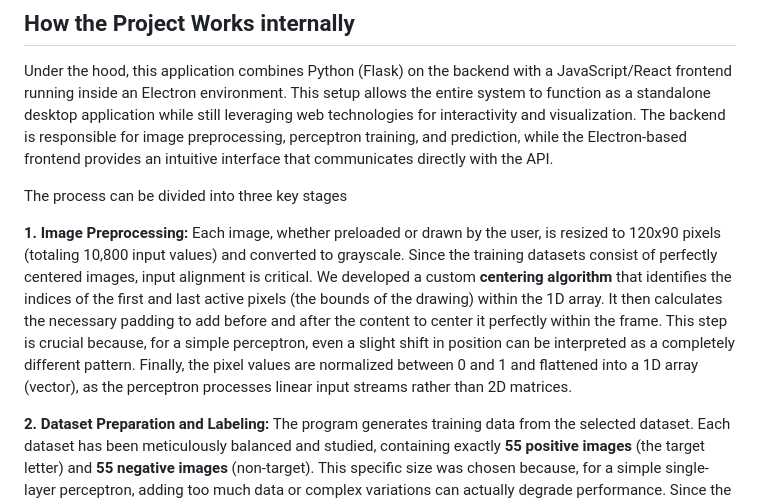
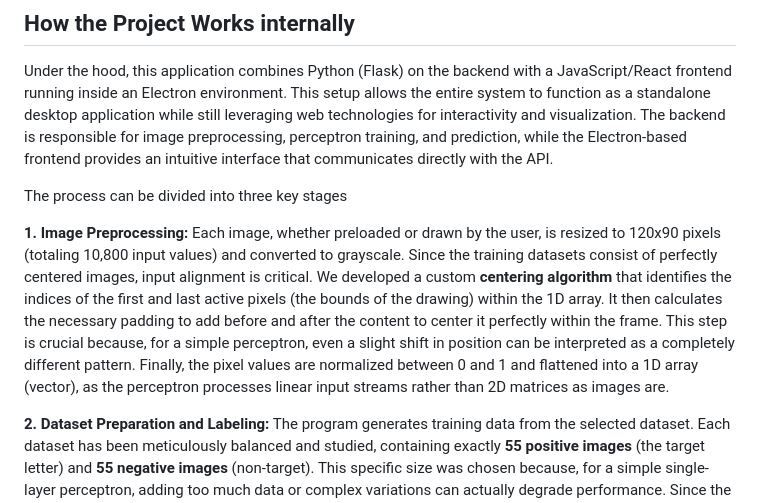
Before and after one commit to FPassarinho/Perceptron_Project_DesktopApp, a Markdown page: README.md, the part around the change. Drawn GitHub-style.

Commit message:
Correction in readme.

```diff
--- a/README.md
+++ b/README.md
@@ -133,7 +133,7 @@ Under the hood, this application combines Python (Flask) on the backend with a J
 
 The process can be divided into three key stages
 
-**1. Image Preprocessing:** Each image, whether preloaded or drawn by the user, is resized to 120x90 pixels (totaling 10,800 input values) and converted to grayscale. Since the training datasets consist of perfectly centered images, input alignment is critical. We developed a custom **centering algorithm** that identifies the indices of the first and last active pixels (the bounds of the drawing) within the 1D array. It then calculates the necessary padding to add before and after the content to center it perfectly within the frame. This step is crucial because, for a simple perceptron, even a slight shift in position can be interpreted as a completely different pattern. Finally, the pixel values are normalized between 0 and 1 and flattened into a 1D array (vector), as the perceptron processes linear input streams rather than 2D matrices.
+**1. Image Preprocessing:** Each image, whether preloaded or drawn by the user, is resized to 120x90 pixels (totaling 10,800 input values) and converted to grayscale. Since the training datasets consist of perfectly centered images, input alignment is critical. We developed a custom **centering algorithm** that identifies the indices of the first and last active pixels (the bounds of the drawing) within the 1D array. It then calculates the necessary padding to add before and after the content to center it perfectly within the frame. This step is crucial because, for a simple perceptron, even a slight shift in position can be interpreted as a completely different pattern. Finally, the pixel values are normalized between 0 and 1 and flattened into a 1D array (vector), as the perceptron processes linear input streams rather than 2D matrices as images are.
 
 **2. Dataset Preparation and Labeling:** The program generates training data from the selected dataset. Each dataset has been meticulously balanced and studied, containing exactly **55 positive images** (the target letter) and **55 negative images** (non-target). This specific size was chosen because, for a simple single-layer perceptron, adding too much data or complex variations can actually degrade performance. Since the model cannot "recover" or understand complex non-linear relationships, a carefully curated, smaller dataset often yields better educational results than a massive, noisy one. Images are stored in compressed .npz format for efficient loading.
 
```
